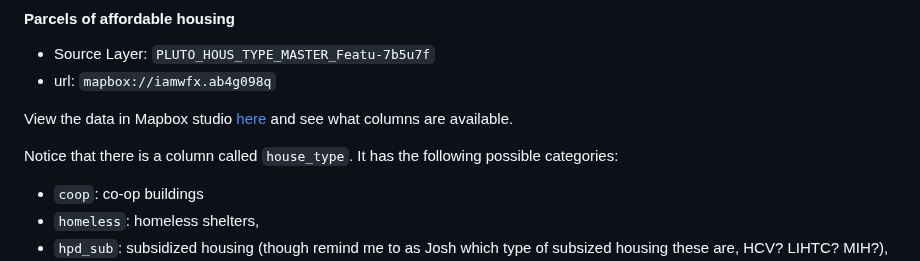
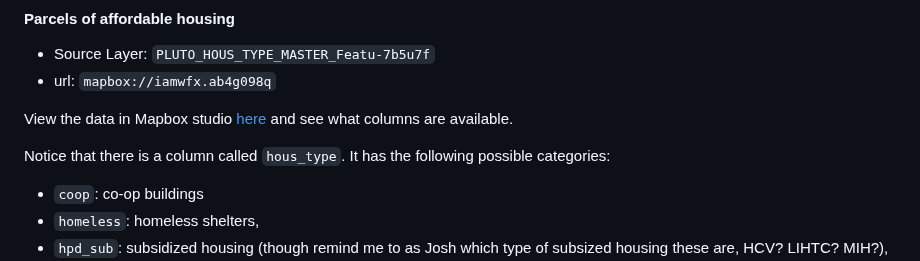
Before and after one commit to iamwfx/crs_3850_5850_mapping_countermapping, a Markdown page: Fall_2023/Week8_mapbox3/W9_mapbox3.md, the part around the change. Drawn GitHub-style.

```diff
--- a/Fall_2023/Week8_mapbox3/W9_mapbox3.md
+++ b/Fall_2023/Week8_mapbox3/W9_mapbox3.md
@@ -424,7 +424,7 @@ Add in the following parcel data layers:
 View the data in Mapbox studio [here](https://studio.mapbox.com/tilesets/iamwfx.ab4g098q/#10.23/40.7219/-73.8063) and see what columns are available.
 
 
-Notice that there is a column called `house_type`. It has the following possible categories:
+Notice that there is a column called `hous_type`. It has the following possible categories:
 
 - `coop`: co-op buildings
 - `homeless`: homeless shelters,
```
